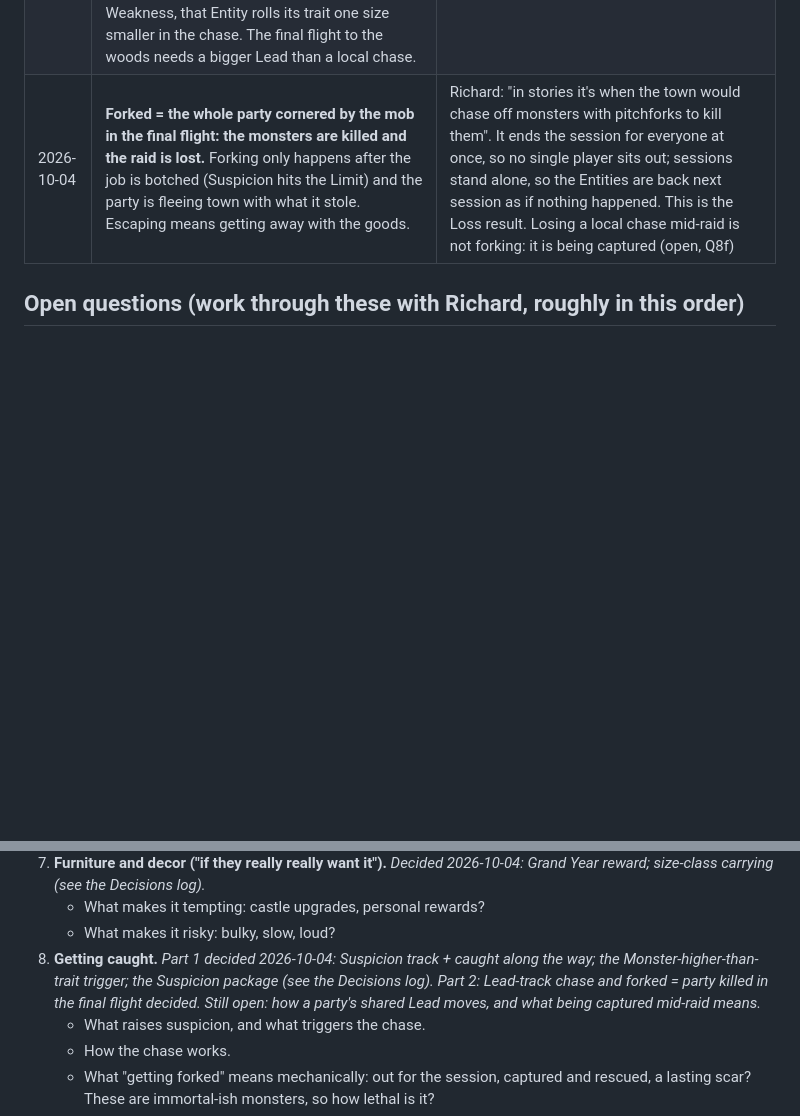
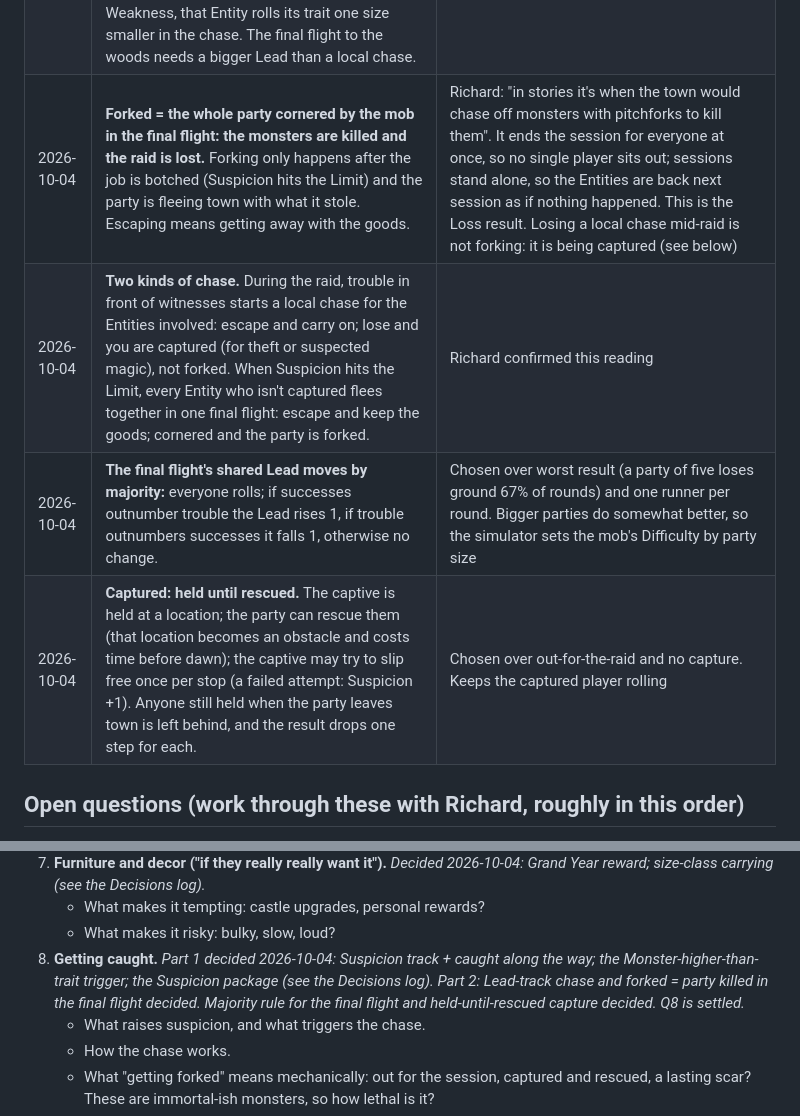
Before and after one commit to PainHog/DontGetForked, a Markdown page: docs/DESIGN.md, 2 parts joined by grey strips. Rendered like a GitHub page; blank space fills up the shorter version.

Commit message:
Design: record final-flight majority rule and capture

```diff
--- a/docs/DESIGN.md
+++ b/docs/DESIGN.md
@@ -46,7 +46,10 @@ Living document. The **Pitch** is Richard's. **Decisions** are only what Richard
 | 2026-10-04 | **A Monster roll raises Suspicion when the Monster die rolls higher than the trait die.** | The monster did the work, and it showed. Odds: d4 trait 75%, d6 65%, d8 55%, d10 45%, d12 38%. Chosen over every visible Monster roll and a flat 9–10 |
 | 2026-10-04 | **Suspicion package** (numbers are simulator starting values): a trouble result +1; a Tell +1 when triggered; overdraw +2; one roll raises Suspicion only once, by its biggest trigger; good results never lower Suspicion (only a few specific abilities or Perks, within limits); each obstacle lists one or two traits that work, usually one of them the loud way, and any other trait needs an ability. | Richard: "package is fine". Free trait switching would let everyone roll d12 + Monster d10 (about 8% failure at Difficulty 8) |
 | 2026-10-04 | **The chase is a Lead track.** Start with a small Lead; each round roll against the mob's Difficulty (which grows with Suspicion): success +1 Lead, cost no change, trouble −1. Reach the escape number and you've lost them. Each round rolls the ground on a d6 chase table, which lists the traits that work; every result offers at least one option that isn't Nimble. Once the mob brings an Entity's Weakness, that Entity rolls its trait one size smaller in the chase. The final flight to the woods needs a bigger Lead than a local chase. | Chosen over escape obstacles and a success race. Lead numbers, mob Difficulty and the chase table are for the simulator and for Richard to approve. How a party's shared Lead moves is open |
-| 2026-10-04 | **Forked = the whole party cornered by the mob in the final flight: the monsters are killed and the raid is lost.** Forking only happens after the job is botched (Suspicion hits the Limit) and the party is fleeing town with what it stole. Escaping means getting away with the goods. | Richard: "in stories it's when the town would chase off monsters with pitchforks to kill them". It ends the session for everyone at once, so no single player sits out; sessions stand alone, so the Entities are back next session as if nothing happened. This is the Loss result. Losing a local chase mid-raid is not forking: it is being captured (open, Q8f) |
+| 2026-10-04 | **Forked = the whole party cornered by the mob in the final flight: the monsters are killed and the raid is lost.** Forking only happens after the job is botched (Suspicion hits the Limit) and the party is fleeing town with what it stole. Escaping means getting away with the goods. | Richard: "in stories it's when the town would chase off monsters with pitchforks to kill them". It ends the session for everyone at once, so no single player sits out; sessions stand alone, so the Entities are back next session as if nothing happened. This is the Loss result. Losing a local chase mid-raid is not forking: it is being captured (see below) |
+| 2026-10-04 | **Two kinds of chase.** During the raid, trouble in front of witnesses starts a local chase for the Entities involved: escape and carry on; lose and you are captured (for theft or suspected magic), not forked. When Suspicion hits the Limit, every Entity who isn't captured flees together in one final flight: escape and keep the goods; cornered and the party is forked. | Richard confirmed this reading |
+| 2026-10-04 | **The final flight's shared Lead moves by majority:** everyone rolls; if successes outnumber trouble the Lead rises 1, if trouble outnumbers successes it falls 1, otherwise no change. | Chosen over worst result (a party of five loses ground 67% of rounds) and one runner per round. Bigger parties do somewhat better, so the simulator sets the mob's Difficulty by party size |
+| 2026-10-04 | **Captured: held until rescued.** The captive is held at a location; the party can rescue them (that location becomes an obstacle and costs time before dawn); the captive may try to slip free once per stop (a failed attempt: Suspicion +1). Anyone still held when the party leaves town is left behind, and the result drops one step for each. | Chosen over out-for-the-raid and no capture. Keeps the captured player rolling |
 
 ## Open questions (work through these with Richard, roughly in this order)
 1. **Engine.** *Decided 2026-10-04: a new system using step dice, with guardrails 1 and 2 (see the Decisions log).* Left for later: the second die (Q3), Difficulty numbers, bands and Criticals (simulator), the Monster die (Q4). Heisty's engine is a d6 pool with Successes on 5–6, Difficulty, an Alert track to a Limit, and Silk Points; it is fully simulated, balanced and automated in Foundry. Options include reusing it as-is, reusing its core dice with new subsystems, or a new resolution system.
@@ -70,7 +73,7 @@ Living document. The **Pitch** is Richard's. **Decisions** are only what Richard
 7. **Furniture and decor ("if they really really want it").** *Decided 2026-10-04: Grand Year reward; size-class carrying (see the Decisions log).*
    - What makes it tempting: castle upgrades, personal rewards?
    - What makes it risky: bulky, slow, loud?
-8. **Getting caught.** *Part 1 decided 2026-10-04: Suspicion track + caught along the way; the Monster-higher-than-trait trigger; the Suspicion package (see the Decisions log). Part 2: Lead-track chase and forked = party killed in the final flight decided. Still open: how a party's shared Lead moves, and what being captured mid-raid means.*
+8. **Getting caught.** *Part 1 decided 2026-10-04: Suspicion track + caught along the way; the Monster-higher-than-trait trigger; the Suspicion package (see the Decisions log). Part 2: Lead-track chase and forked = party killed in the final flight decided. Majority rule for the final flight and held-until-rescued capture decided. Q8 is settled.*
    - What raises suspicion, and what triggers the chase.
    - How the chase works.
    - What "getting forked" means mechanically: out for the session, captured and rescued, a lasting scar? These are immortal-ish monsters, so how lethal is it?
```
